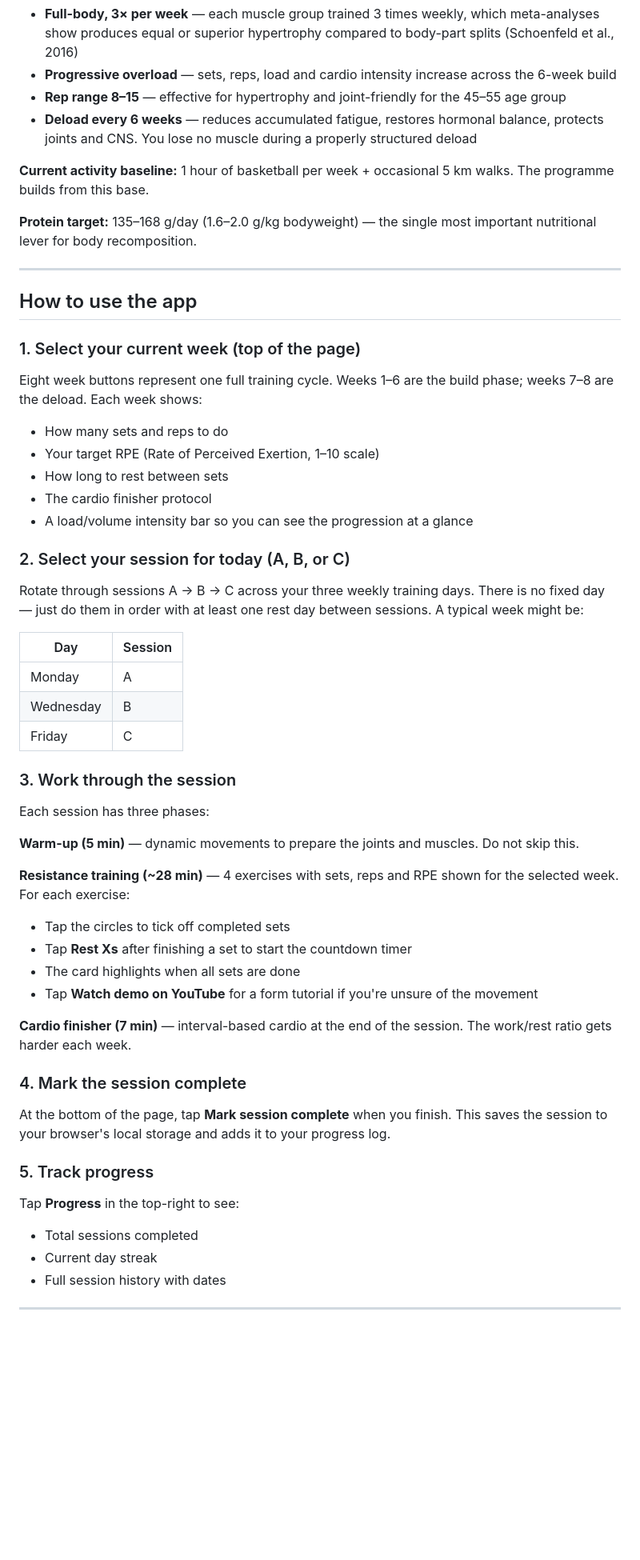
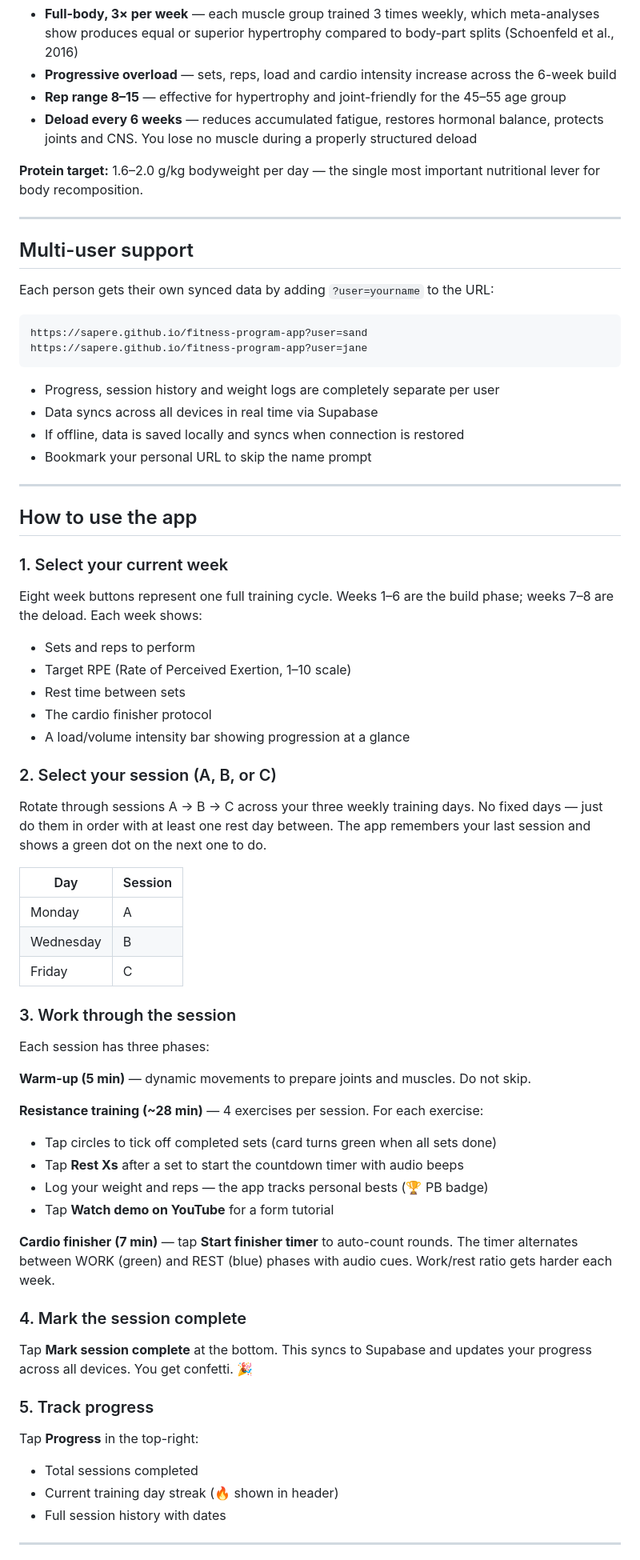
Before and after one commit to sapere/fitness-program-app, a Markdown page: README.md, the part around one of its changes. Shown at 80% size. Rendered like a GitHub page; blank space fills up the shorter version.

Commit message:
docs: update README with sync, multi-user, security notes

````diff
--- a/README.md
+++ b/README.md
@@ -15,27 +15,41 @@ The structure is based on well-evidenced training principles:
 - **Rep range 8–15** — effective for hypertrophy and joint-friendly for the 45–55 age group
 - **Deload every 6 weeks** — reduces accumulated fatigue, restores hormonal balance, protects joints and CNS. You lose no muscle during a properly structured deload
 
-**Current activity baseline:** 1 hour of basketball per week + occasional 5 km walks. The programme builds from this base.
+**Protein target:** 1.6–2.0 g/kg bodyweight per day — the single most important nutritional lever for body recomposition.
 
-**Protein target:** 135–168 g/day (1.6–2.0 g/kg bodyweight) — the single most important nutritional lever for body recomposition.
+---
+
+## Multi-user support
+
+Each person gets their own synced data by adding `?user=yourname` to the URL:
+
+```
+https://sapere.github.io/fitness-program-app?user=sand
+https://sapere.github.io/fitness-program-app?user=jane
+```
+
+- Progress, session history and weight logs are completely separate per user
+- Data syncs across all devices in real time via Supabase
+- If offline, data is saved locally and syncs when connection is restored
+- Bookmark your personal URL to skip the name prompt
 
 ---
 
 ## How to use the app
 
-### 1. Select your current week (top of the page)
+### 1. Select your current week
 
 Eight week buttons represent one full training cycle. Weeks 1–6 are the build phase; weeks 7–8 are the deload. Each week shows:
 
-- How many sets and reps to do
-- Your target RPE (Rate of Perceived Exertion, 1–10 scale)
-- How long to rest between sets
+- Sets and reps to perform
+- Target RPE (Rate of Perceived Exertion, 1–10 scale)
+- Rest time between sets
 - The cardio finisher protocol
-- A load/volume intensity bar so you can see the progression at a glance
+- A load/volume intensity bar showing progression at a glance
 
-### 2. Select your session for today (A, B, or C)
+### 2. Select your session (A, B, or C)
 
-Rotate through sessions A → B → C across your three weekly training days. There is no fixed day — just do them in order with at least one rest day between sessions. A typical week might be:
+Rotate through sessions A → B → C across your three weekly training days. No fixed days — just do them in order with at least one rest day between. The app remembers your last session and shows a green dot on the next one to do.
 
 | Day | Session |
 |-----|---------|
@@ -47,25 +61,25 @@ Rotate through sessions A → B → C across your three weekly training days. Th
 
 Each session has three phases:
 
-**Warm-up (5 min)** — dynamic movements to prepare the joints and muscles. Do not skip this.
+**Warm-up (5 min)** — dynamic movements to prepare joints and muscles. Do not skip.
 
-**Resistance training (~28 min)** — 4 exercises with sets, reps and RPE shown for the selected week. For each exercise:
-- Tap the circles to tick off completed sets
-- Tap **Rest Xs** after finishing a set to start the countdown timer
-- The card highlights when all sets are done
-- Tap **Watch demo on YouTube** for a form tutorial if you're unsure of the movement
+**Resistance training (~28 min)** — 4 exercises per session. For each exercise:
+- Tap circles to tick off completed sets (card turns green when all sets done)
+- Tap **Rest Xs** after a set to start the countdown timer with audio beeps
+- Log your weight and reps — the app tracks personal bests (🏆 PB badge)
+- Tap **Watch demo on YouTube** for a form tutorial
 
-**Cardio finisher (7 min)** — interval-based cardio at the end of the session. The work/rest ratio gets harder each week.
+**Cardio finisher (7 min)** — tap **Start finisher timer** to auto-count rounds. The timer alternates between WORK (green) and REST (blue) phases with audio cues. Work/rest ratio gets harder each week.
 
 ### 4. Mark the session complete
 
-At the bottom of the page, tap **Mark session complete** when you finish. This saves the session to your browser's local storage and adds it to your progress log.
+Tap **Mark session complete** at the bottom. This syncs to Supabase and updates your progress across all devices. You get confetti. 🎉
 
 ### 5. Track progress
 
-Tap **Progress** in the top-right to see:
+Tap **Progress** in the top-right:
 - Total sessions completed
-- Current day streak
+- Current training day streak (🔥 shown in header)
 - Full session history with dates
 
 ---
````
Also changed, not shown: other parts of README.md (+28 -15 lines).
